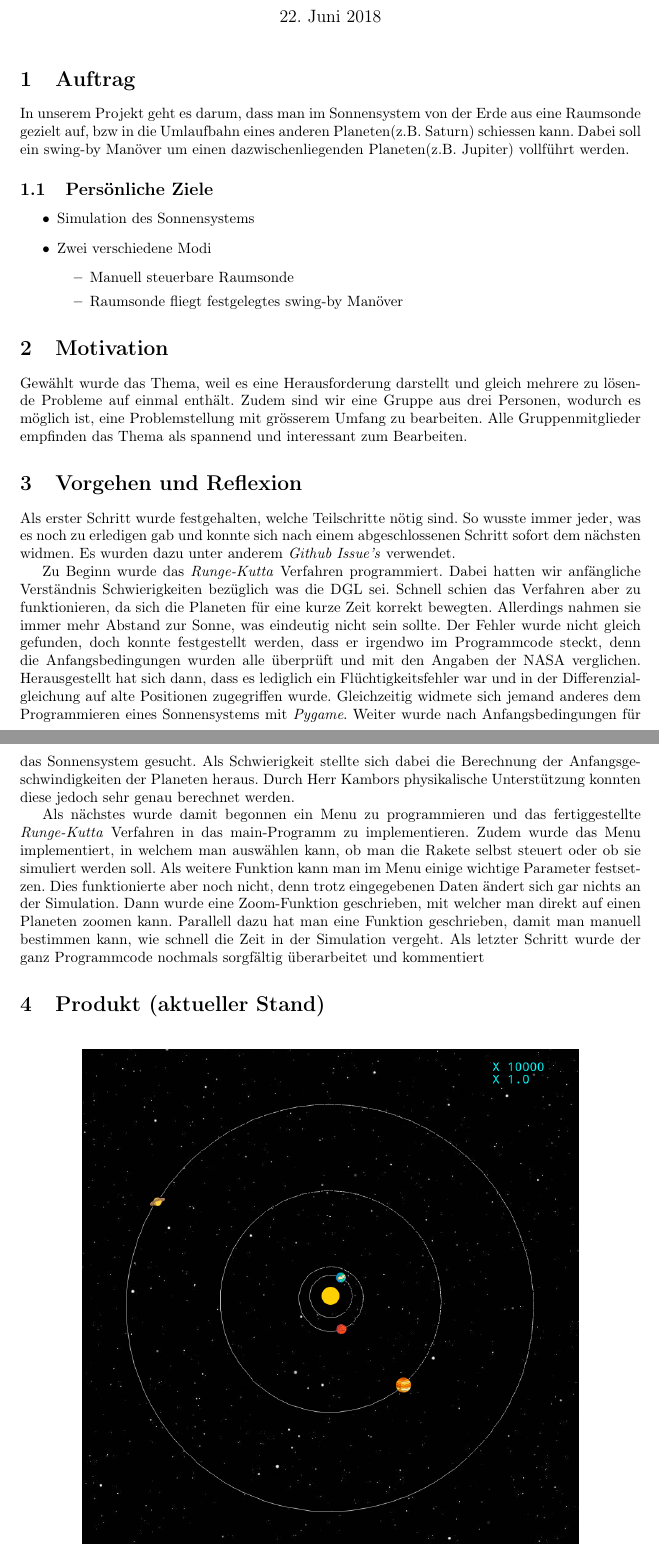
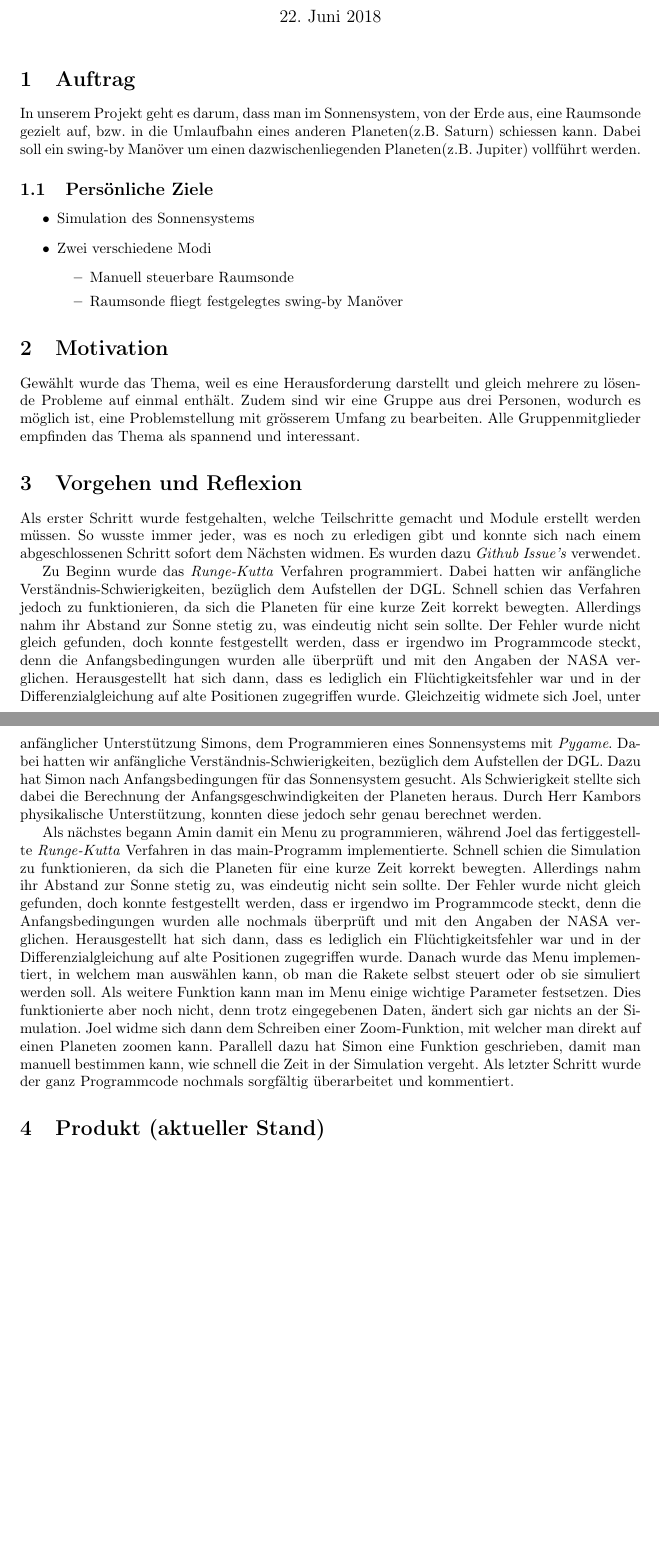
Before and after one commit to jotron/Simulation, a LaTeX document (doc/bericht.tex): two parts of pages 1 and 2 of 4, joined at a grey line, cut so that both start at the same text, the shorter picture padded with empty space. Compiled offline with pdfLaTeX.

Commit message:
Update bericht.tex

```diff
--- a/doc/bericht.tex
+++ b/doc/bericht.tex
@@ -20,7 +20,7 @@
 \maketitle
 
 \section{Auftrag}
-In unserem Projekt geht es darum, dass man im Sonnensystem von der Erde aus eine Raumsonde gezielt auf, bzw in die Umlaufbahn eines anderen Planeten(z.B. Saturn) schiessen kann. Dabei soll ein swing-by Manöver um einen dazwischenliegenden Planeten(z.B. Jupiter) vollführt werden.
+In unserem Projekt geht es darum, dass man im Sonnensystem, von der Erde aus, eine Raumsonde gezielt auf, bzw. in die Umlaufbahn eines anderen Planeten(z.B. Saturn) schiessen kann. Dabei soll ein swing-by Manöver um einen dazwischenliegenden Planeten(z.B. Jupiter) vollführt werden.
 
 	\subsection{Persönliche Ziele}
 		\begin{itemize}
@@ -33,17 +33,17 @@ In unserem Projekt geht es darum, dass man im Sonnensystem von der Erde aus eine
 		\end{itemize}
 
 \section{Motivation}
-Gewählt wurde das Thema, weil es eine Herausforderung darstellt und gleich mehrere zu lösende Probleme auf einmal enthält. Zudem sind wir eine Gruppe aus drei Personen, wodurch es möglich ist, eine Problemstellung mit grösserem Umfang zu bearbeiten. Alle Gruppenmitglieder empfinden das Thema als spannend und interessant zum Bearbeiten.
+Gewählt wurde das Thema, weil es eine Herausforderung darstellt und gleich mehrere zu lösende Probleme auf einmal enthält. Zudem sind wir eine Gruppe aus drei Personen, wodurch es möglich ist, eine Problemstellung mit grösserem Umfang zu bearbeiten. Alle Gruppenmitglieder empfinden das Thema als spannend und interessant.
 
 \section{Vorgehen und Reflexion}
-Als erster Schritt wurde festgehalten, welche Teilschritte nötig sind. So wusste immer jeder, was es noch zu erledigen gab und konnte sich nach einem abgeschlossenen Schritt sofort dem nächsten widmen.
-Es wurden dazu unter anderem \textit{Github Issue's} verwendet.
+Als erster Schritt wurde festgehalten, welche Teilschritte gemacht und Module erstellt werden müssen. So wusste immer jeder, was es noch zu erledigen gibt und konnte sich nach einem abgeschlossenen Schritt sofort dem Nächsten widmen.
+Es wurden dazu \textit{Github Issue's} verwendet.
 
-Zu Beginn wurde das \textit{Runge-Kutta} Verfahren programmiert. Dabei hatten wir anfängliche Verständnis Schwierigkeiten bezüglich was die DGL sei. Schnell schien das Verfahren aber zu funktionieren, da sich die Planeten für eine kurze Zeit korrekt bewegten. Allerdings nahmen sie immer mehr Abstand zur Sonne, was eindeutig nicht sein sollte.  Der Fehler wurde nicht gleich gefunden, doch konnte festgestellt werden, dass er irgendwo im Programmcode steckt, denn die Anfangsbedingungen wurden alle überprüft und mit den Angaben der NASA verglichen. Herausgestellt hat sich dann, dass es lediglich ein Flüchtigkeitsfehler war und in der Differenzialgleichung auf alte Positionen zugegriffen wurde.
-Gleichzeitig widmete sich jemand anderes dem Programmieren eines Sonnensystems mit \textit{Pygame}. Weiter wurde nach Anfangsbedingungen für das Sonnensystem gesucht. Als Schwierigkeit stellte sich dabei die Berechnung der Anfangsgeschwindigkeiten der Planeten heraus. Durch Herr Kambors physikalische Unterstützung konnten diese jedoch sehr genau berechnet werden.
+Zu Beginn wurde das \textit{Runge-Kutta} Verfahren programmiert. Dabei hatten wir anfängliche Verständnis-Schwierigkeiten, bezüglich dem Aufstellen der DGL. Schnell schien das Verfahren jedoch zu funktionieren, da sich die Planeten für eine kurze Zeit korrekt bewegten. Allerdings nahm ihr Abstand zur Sonne stetig zu, was eindeutig nicht sein sollte. Der Fehler wurde nicht gleich gefunden, doch konnte festgestellt werden, dass er irgendwo im Programmcode steckt, denn die Anfangsbedingungen wurden alle überprüft und mit den Angaben der NASA verglichen. Herausgestellt hat sich dann, dass es lediglich ein Flüchtigkeitsfehler war und in der Differenzialgleichung auf alte Positionen zugegriffen wurde.
+Gleichzeitig widmete sich Joel, unter anfänglicher Unterstützung Simons, dem Programmieren eines Sonnensystems mit \textit{Pygame}. Dabei hatten wir anfängliche Verständnis-Schwierigkeiten, bezüglich dem Aufstellen der DGL. Dazu hat Simon nach Anfangsbedingungen für das Sonnensystem gesucht. Als Schwierigkeit stellte sich dabei die Berechnung der Anfangsgeschwindigkeiten der Planeten heraus. Durch Herr Kambors physikalische Unterstützung, konnten diese jedoch sehr genau berechnet werden.
 
-Als nächstes wurde damit begonnen ein Menu zu programmieren und das fertiggestellte \textit{Runge-Kutta} Verfahren in das main-Programm zu implementieren.  Zudem wurde das Menu implementiert, in welchem man auswählen kann, ob man die Rakete selbst steuert oder ob sie simuliert werden soll. Als weitere Funktion kann man im Menu einige wichtige Parameter festsetzen. Dies funktionierte aber noch nicht, denn trotz eingegebenen Daten ändert sich gar nichts an der Simulation. Dann wurde eine Zoom-Funktion geschrieben, mit welcher man direkt auf einen Planeten zoomen kann. Parallell dazu hat man eine Funktion geschrieben, damit man manuell bestimmen kann, wie schnell die Zeit in der Simulation vergeht.
-Als letzter Schritt wurde der ganz Programmcode nochmals sorgfältig überarbeitet und kommentiert
+Als nächstes begann Amin damit ein Menu zu programmieren, während Joel das fertiggestellte \textit{Runge-Kutta} Verfahren in das main-Programm implementierte. Schnell schien die Simulation zu funktionieren, da sich die Planeten für eine kurze Zeit korrekt bewegten. Allerdings nahm ihr Abstand zur Sonne stetig zu, was eindeutig nicht sein sollte. Der Fehler wurde nicht gleich gefunden, doch konnte festgestellt werden, dass er irgendwo im Programmcode steckt, denn die Anfangsbedingungen wurden alle nochmals überprüft und mit den Angaben der NASA verglichen. Herausgestellt hat sich dann, dass es lediglich ein Flüchtigkeitsfehler war und in der Differenzialgleichung auf alte Positionen zugegriffen wurde. Danach wurde das Menu implementiert, in welchem man auswählen kann, ob man die Rakete selbst steuert oder ob sie simuliert werden soll. Als weitere Funktion kann man im Menu einige wichtige Parameter festsetzen. Dies funktionierte aber noch nicht, denn trotz eingegebenen Daten, ändert sich gar nichts an der Simulation. Joel widme sich dann dem Schreiben einer Zoom-Funktion, mit welcher man direkt auf einen Planeten zoomen kann. Parallell dazu hat Simon eine Funktion geschrieben, damit man manuell bestimmen kann, wie schnell die Zeit in der Simulation vergeht.
+Als letzter Schritt wurde der ganz Programmcode nochmals sorgfältig überarbeitet und kommentiert.
 
 \section{Produkt (aktueller Stand)}
 \begin{figure}[hbt]
```
Also changed, not shown: doc/bericht.tex (3 more changed lines).
